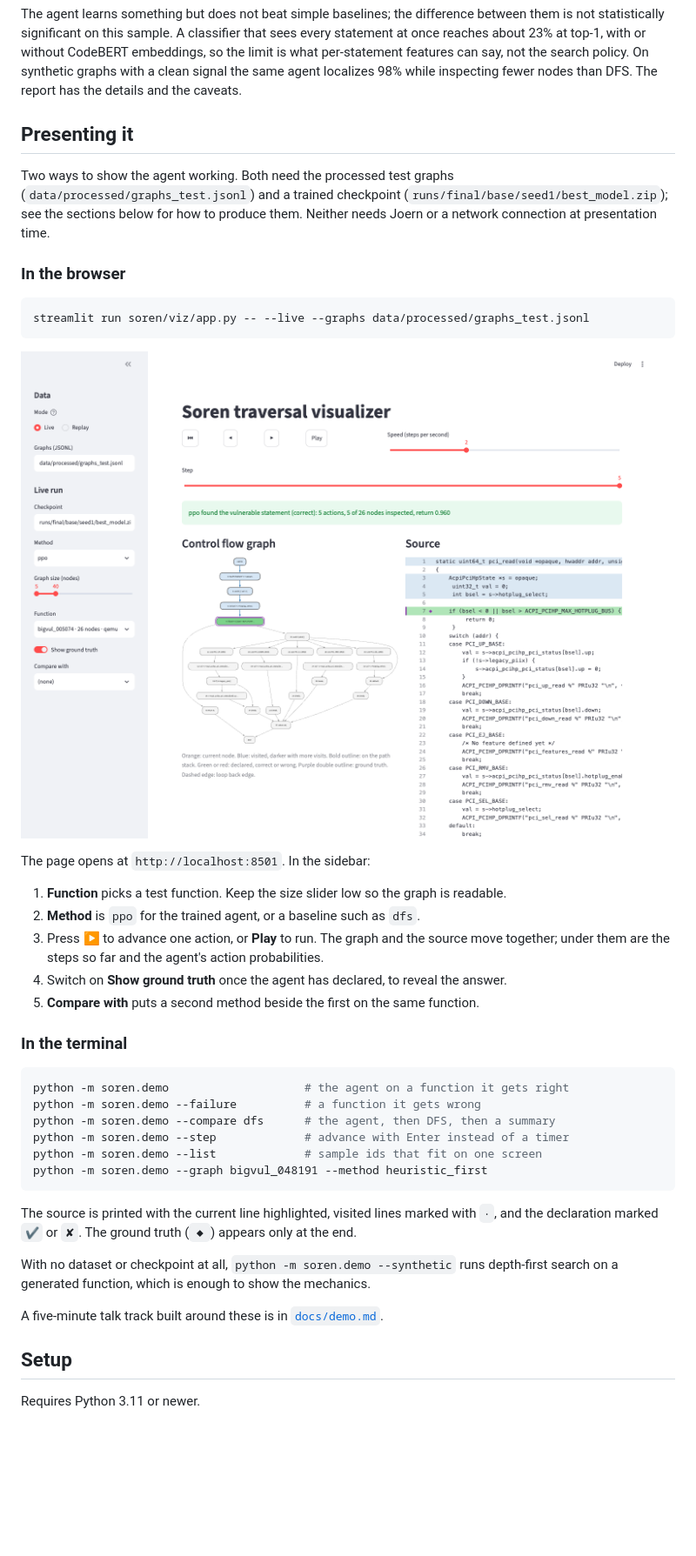
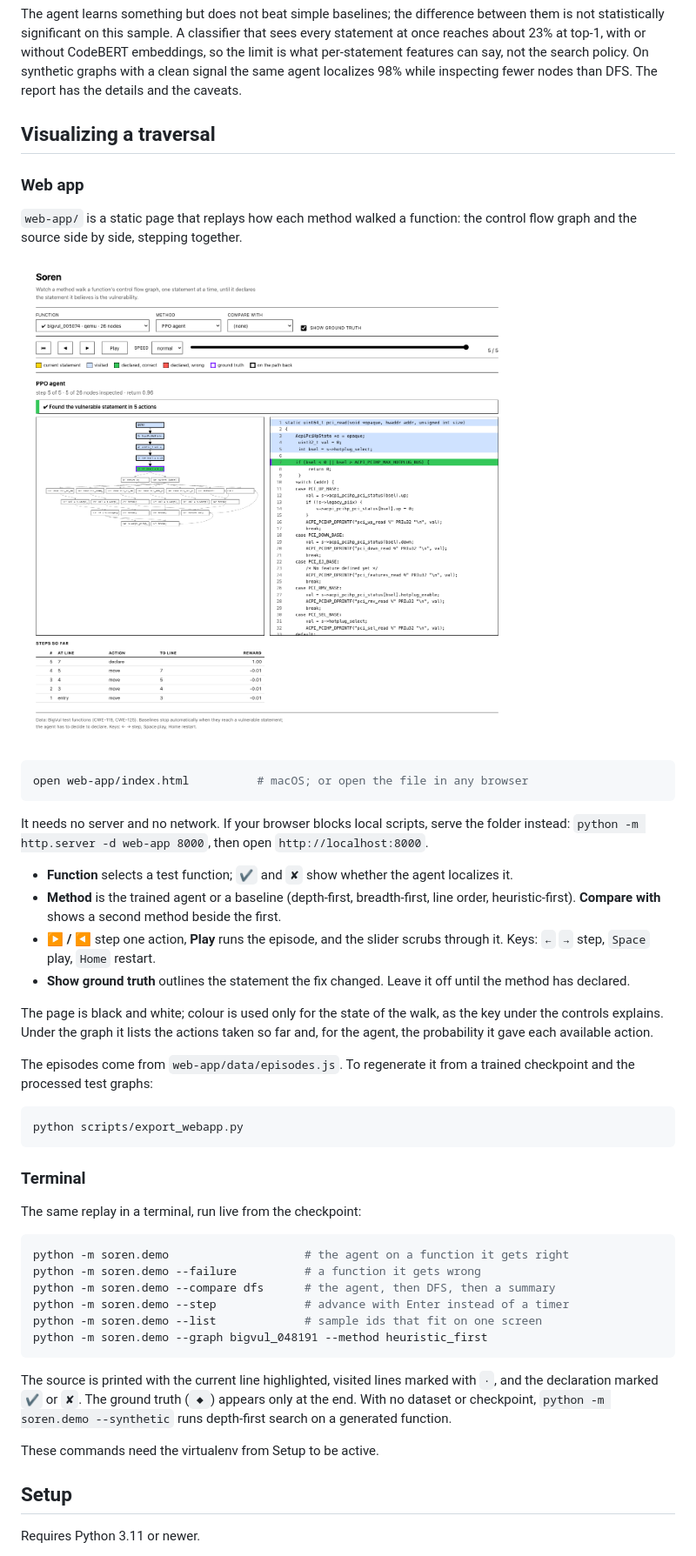
Before and after one commit to puang59/Soren, a Markdown page: README.md, the part around one of its changes. Shown at 87% size. Rendered like a GitHub page; pictures changed too: docs/images/visualizer.png; blank space fills up the shorter version.

````diff
--- a/README.md
+++ b/README.md
@@ -28,31 +28,44 @@ per-statement features can say, not the search policy. On synthetic graphs with
 signal the same agent localizes 98% while inspecting fewer nodes than DFS. The report has the
 details and the caveats.
 
-## Presenting it
+## Visualizing a traversal
 
-Two ways to show the agent working. Both need the processed test graphs
-(`data/processed/graphs_test.jsonl`) and a trained checkpoint
-(`runs/final/base/seed1/best_model.zip`); see the sections below for how to produce them.
-Neither needs Joern or a network connection at presentation time.
+### Web app
 
-### In the browser
+`web-app/` is a static page that replays how each method walked a function: the control flow
+graph and the source side by side, stepping together.
+
+![The web visualizer after the agent has found the flaw](docs/images/visualizer.png)
 
 ```bash
-streamlit run soren/viz/app.py -- --live --graphs data/processed/graphs_test.jsonl
+open web-app/index.html          # macOS; or open the file in any browser
 ```
 
-![The visualizer after the agent has found the flaw](docs/images/visualizer.png)
+It needs no server and no network. If your browser blocks local scripts, serve the folder
+instead: `python -m http.server -d web-app 8000`, then open `http://localhost:8000`.
 
-The page opens at `http://localhost:8501`. In the sidebar:
+- **Function** selects a test function; `✔` and `✘` show whether the agent localizes it.
+- **Method** is the trained agent or a baseline (depth-first, breadth-first, line order,
+  heuristic-first). **Compare with** shows a second method beside the first.
+- **▶ / ◀** step one action, **Play** runs the episode, and the slider scrubs through it.
+  Keys: `←` `→` step, `Space` play, `Home` restart.
+- **Show ground truth** outlines the statement the fix changed. Leave it off until the method
+  has declared.
 
-1. **Function** picks a test function. Keep the size slider low so the graph is readable.
-2. **Method** is `ppo` for the trained agent, or a baseline such as `dfs`.
-3. Press **▶** to advance one action, or **Play** to run. The graph and the source move
-   together; under them are the steps so far and the agent's action probabilities.
-4. Switch on **Show ground truth** once the agent has declared, to reveal the answer.
-5. **Compare with** puts a second method beside the first on the same function.
+The page is black and white; colour is used only for the state of the walk, as the key under
+the controls explains. Under the graph it lists the actions taken so far and, for the agent,
+the probability it gave each available action.
 
-### In the terminal
+The episodes come from `web-app/data/episodes.js`. To regenerate it from a trained checkpoint
+and the processed test graphs:
+
+```bash
+python scripts/export_webapp.py
+```
+
+### Terminal
+
+The same replay in a terminal, run live from the checkpoint:
 
 ```bash
 python -m soren.demo                    # the agent on a function it gets right
@@ -64,12 +77,11 @@ python -m soren.demo --graph bigvul_048191 --method heuristic_first
 ```
 
 The source is printed with the current line highlighted, visited lines marked with `·`, and
-the declaration marked `✔` or `✘`. The ground truth (`◆`) appears only at the end.
+the declaration marked `✔` or `✘`. The ground truth (`◆`) appears only at the end. With no
+dataset or checkpoint, `python -m soren.demo --synthetic` runs depth-first search on a
+generated function.
 
-With no dataset or checkpoint at all, `python -m soren.demo --synthetic` runs depth-first
-search on a generated function, which is enough to show the mechanics.
-
-A five-minute talk track built around these is in [`docs/demo.md`](docs/demo.md).
+These commands need the virtualenv from Setup to be active.
 
 ## Setup
 
````
Also changed, not shown: other parts of README.md (+4 -9 lines), docs/demo.md (+12 -13 lines), 3 other files.
